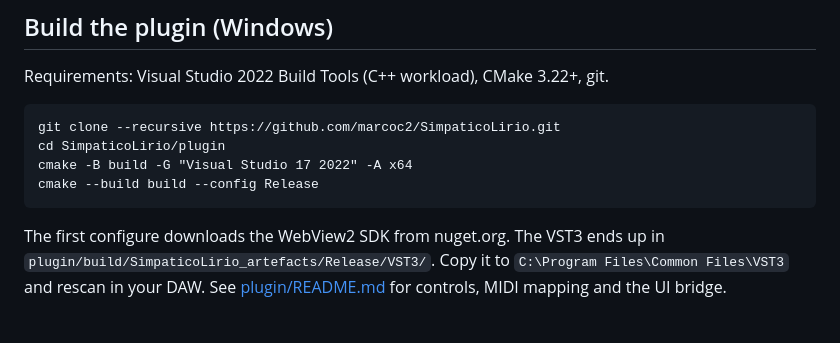
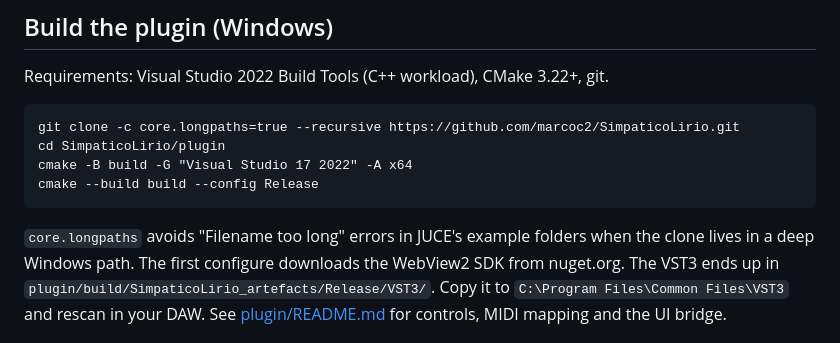
Before and after one commit to marcoc2/SimpaticoLirio, a Markdown page: README.md, the part around the change. Rendered like a GitHub page.

Commit message:
README: enable long paths for the recursive clone
Co-Authored-By: Claude Opus 5.5 <noreply@anthropic.com>

````diff
--- a/README.md
+++ b/README.md
@@ -44,13 +44,14 @@ docs/            screenshots
 Requirements: Visual Studio 2022 Build Tools (C++ workload), CMake 3.22+, git.
 
 ```
-git clone --recursive https://github.com/marcoc2/SimpaticoLirio.git
+git clone -c core.longpaths=true --recursive https://github.com/marcoc2/SimpaticoLirio.git
 cd SimpaticoLirio/plugin
 cmake -B build -G "Visual Studio 17 2022" -A x64
 cmake --build build --config Release
 ```
 
-The first configure downloads the WebView2 SDK from nuget.org. The VST3 ends up in
+`core.longpaths` avoids "Filename too long" errors in JUCE's example folders when the clone
+lives in a deep Windows path. The first configure downloads the WebView2 SDK from nuget.org. The VST3 ends up in
 `plugin/build/SimpaticoLirio_artefacts/Release/VST3/`. Copy it to `C:\Program Files\Common Files\VST3`
 and rescan in your DAW. See [plugin/README.md](plugin/README.md) for controls, MIDI mapping and
 the UI bridge.
````
